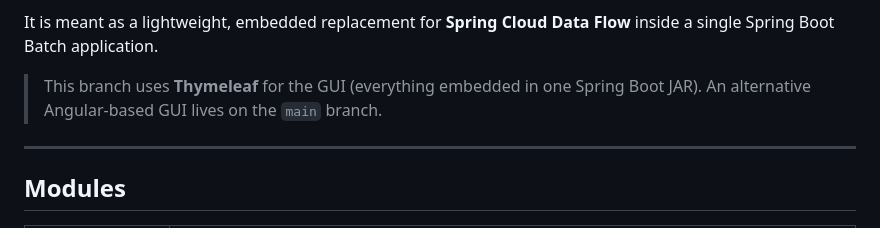
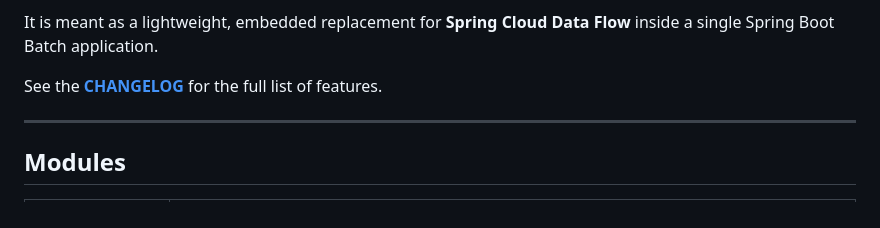
Before and after one commit to dbrodu/SpringBootBatchAdmin, a Markdown page: README.md, the part around the change. Rendered like a GitHub page.

```diff
--- a/README.md
+++ b/README.md
@@ -12,8 +12,7 @@ dedicated route, everything you need to operate your jobs:
 It is meant as a lightweight, embedded replacement for **Spring Cloud Data Flow** inside a single
 Spring Boot Batch application.
 
-> This branch uses **Thymeleaf** for the GUI (everything embedded in one Spring Boot JAR). An
-> alternative Angular-based GUI lives on the `main` branch.
+See the **[CHANGELOG](CHANGELOG.md)** for the full list of features.
 
 ---
 
```
Also changed, not shown: CHANGELOG.md (added, +76 -0 lines).
